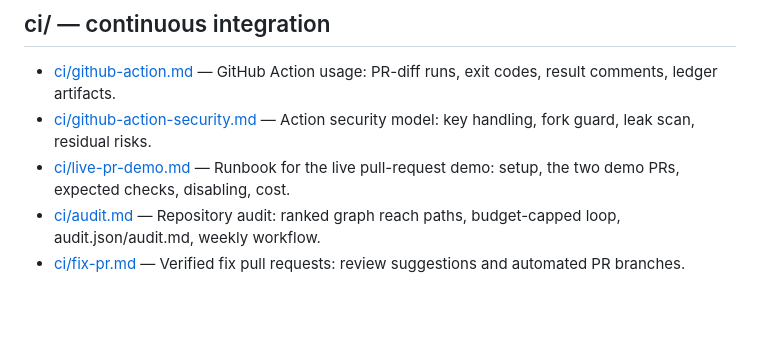
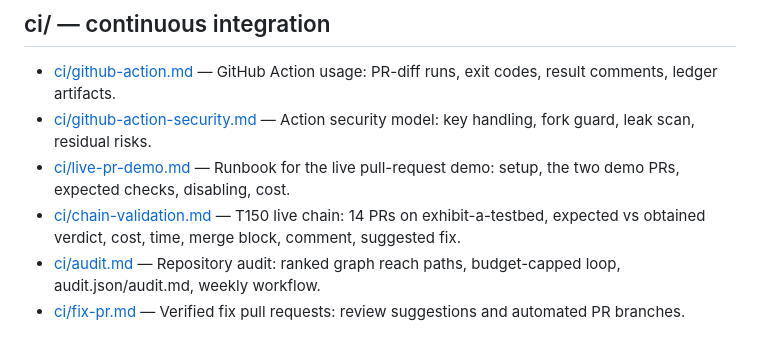
Before and after one commit to Diego-do-na/Exhibit-A, a Markdown page: docs/README.md, the part around the change. Rendered like a GitHub page; blank space fills up the shorter version.

Commit message:
docs(ci): record T150 chain-validation first pass
Fourteen testbed PRs failed at Action resolve; no model spend. Document expected vs obtained and the pin blocker.

```diff
--- a/docs/README.md
+++ b/docs/README.md
@@ -24,6 +24,7 @@ One line per document. Paths are relative to the repository root.
 - [ci/github-action.md](ci/github-action.md) — GitHub Action usage: PR-diff runs, exit codes, result comments, ledger artifacts.
 - [ci/github-action-security.md](ci/github-action-security.md) — Action security model: key handling, fork guard, leak scan, residual risks.
 - [ci/live-pr-demo.md](ci/live-pr-demo.md) — Runbook for the live pull-request demo: setup, the two demo PRs, expected checks, disabling, cost.
+- [ci/chain-validation.md](ci/chain-validation.md) — T150 live chain: 14 PRs on exhibit-a-testbed, expected vs obtained verdict, cost, time, merge block, comment, suggested fix.
 - [ci/audit.md](ci/audit.md) — Repository audit: ranked graph reach paths, budget-capped loop, audit.json/audit.md, weekly workflow.
 - [ci/fix-pr.md](ci/fix-pr.md) — Verified fix pull requests: review suggestions and automated PR branches.
 
```
Also changed, not shown: docs/ci/chain-validation.md (added, +96 -0 lines), docs/common.md (+1 -0 lines).
